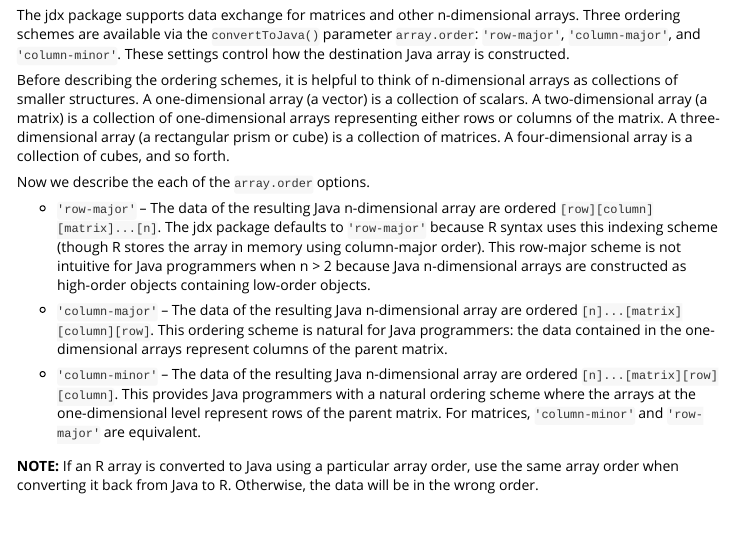
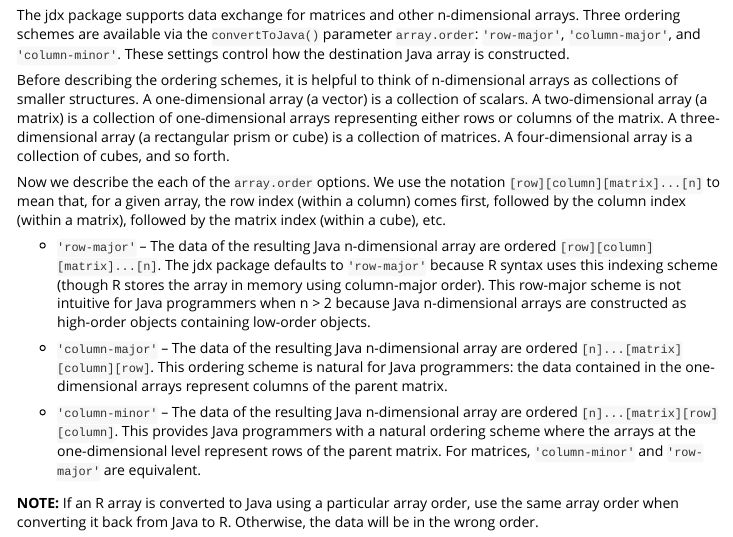
Before and after one commit to floidgilbert/jdx, an R Markdown document (R/jdx/vignettes/Introduction.Rmd): the page in a window 1100 px wide, from 4950 px down. Rendered offline with R 4.5, knitr and Pandoc, with nearby package versions; code that draws random numbers runs with fixed seeds of ours; some code elsewhere in the file could not run offline.

Commit message:
0.1.3 candidate

```diff
--- a/R/jdx/vignettes/Introduction.Rmd
+++ b/R/jdx/vignettes/Introduction.Rmd
@@ -172,7 +172,9 @@ Before describing the ordering schemes, it is helpful to think of n-dimensional
 
 <!-- Note that these settings control index ordering, not necessarily *array storage order*. We highlight this difference because the terms *row-major*, *column-major*, and *column-minor* can be used to describe both array storage order in memory and array indexing order in syntax. For example, R n-dimensional arrays use column-major storage order: the elements in each column are stored consecutively in memory, and the elememts of one column have lower memory addresses than the elements of the next column. The R language syntax, on the other hand, uses row-major indexing. For the matrix `a`, the expression `a[1, 2]` returns the element in the first row and second column. That is, the row is represented by the first (i.e., major) index. Hence, the storage order does not follow the indexing scheme in R. -->
 
-Now we describe the each of the `array.order` options.
+Now we describe the each of the `array.order` options. We use the notation
+`[row][column][matrix]...[n]`
+to mean that, for a given array, the row index (within a column) comes first, followed by the column index (within a matrix), followed by the matrix index (within a cube), etc.
 
 + `'row-major'` -- The data of the resulting Java n-dimensional array are ordered `[row][column][matrix]...[n]`. The jdx package defaults to `'row-major'` because R syntax uses this indexing scheme (though R stores the array in memory using column-major order). This row-major scheme is not intuitive for Java programmers when n > 2 because Java n-dimensional arrays are constructed as high-order objects containing low-order objects.
 
```
Also changed, not shown: R/jdx/R/InitializePackage.R (+5 -3 lines), readme-release.txt, 4 other files.
